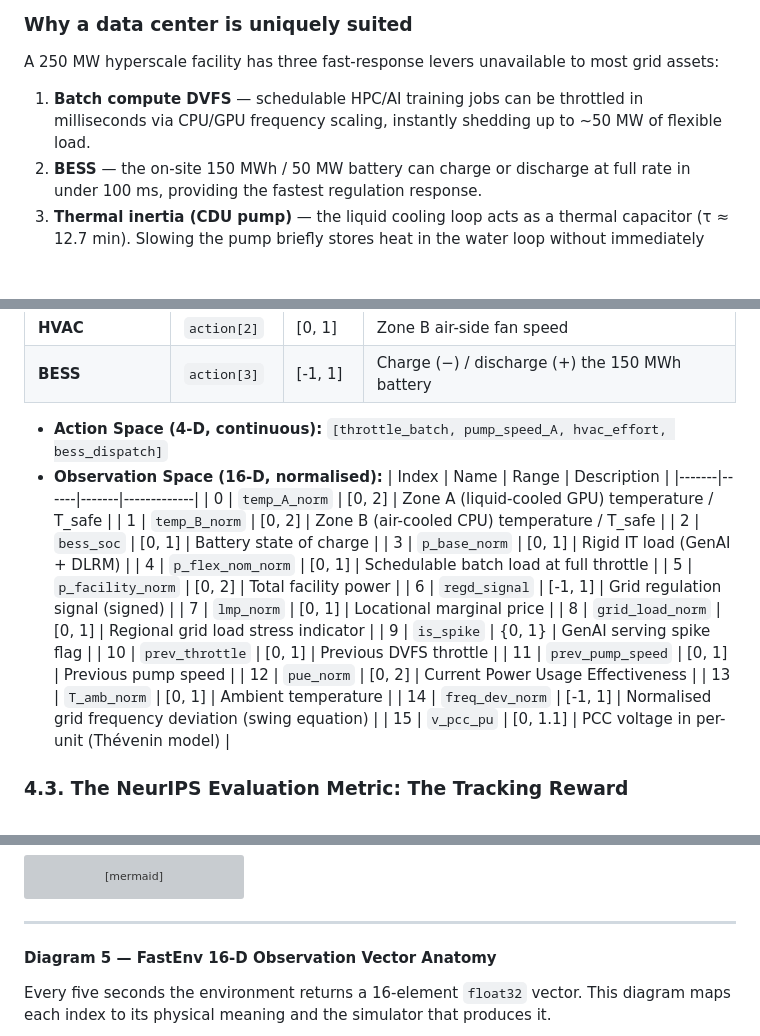
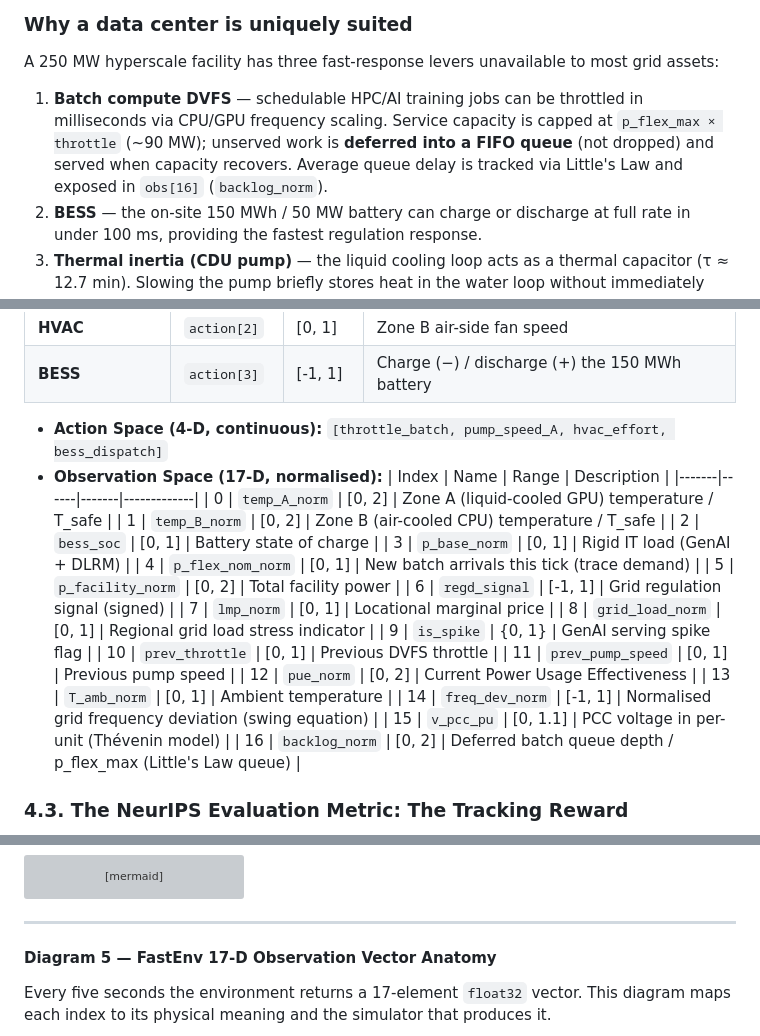
Before and after one commit to HewlettPackard/c2g-bench, a Markdown page: README.md, 3 parts joined by grey strips. Rendered like a GitHub page; blank space fills up the shorter version; grey boxes are pictures that could not be loaded.

````diff
--- a/README.md
+++ b/README.md
@@ -60,7 +60,7 @@ Under FERC Order 755, the *performance score* is the correlation between the dem
 
 A 250 MW hyperscale facility has three fast-response levers unavailable to most grid assets:
 
-1. **Batch compute DVFS** — schedulable HPC/AI training jobs can be throttled in milliseconds via CPU/GPU frequency scaling, instantly shedding up to ~50 MW of flexible load.
+1. **Batch compute DVFS** — schedulable HPC/AI training jobs can be throttled in milliseconds via CPU/GPU frequency scaling. Service capacity is capped at `p_flex_max × throttle` (~90 MW); unserved work is **deferred into a FIFO queue** (not dropped) and served when capacity recovers. Average queue delay is tracked via Little's Law and exposed in `obs[16]` (`backlog_norm`).
 2. **BESS** — the on-site 150 MWh / 50 MW battery can charge or discharge at full rate in under 100 ms, providing the fastest regulation response.
 3. **Thermal inertia (CDU pump)** — the liquid cooling loop acts as a thermal capacitor (τ ≈ 12.7 min). Slowing the pump briefly stores heat in the water loop without immediately raising server temperatures, providing ~5–10 MW of additional regulation headroom for short intervals.
 
@@ -112,14 +112,14 @@ Executes the physical "Handshake." Receives the real-time frequency regulation s
 | **BESS** | `action[3]` | [-1, 1] | Charge (−) / discharge (+) the 150 MWh battery |
 
 - **Action Space (4-D, continuous):** `[throttle_batch, pump_speed_A, hvac_effort, bess_dispatch]`
-- **Observation Space (16-D, normalised):**
+- **Observation Space (17-D, normalised):**
   | Index | Name | Range | Description |
   |-------|------|-------|-------------|
   | 0 | `temp_A_norm` | [0, 2] | Zone A (liquid-cooled GPU) temperature / T_safe |
   | 1 | `temp_B_norm` | [0, 2] | Zone B (air-cooled CPU) temperature / T_safe |
   | 2 | `bess_soc` | [0, 1] | Battery state of charge |
   | 3 | `p_base_norm` | [0, 1] | Rigid IT load (GenAI + DLRM) |
-  | 4 | `p_flex_nom_norm` | [0, 1] | Schedulable batch load at full throttle |
+  | 4 | `p_flex_nom_norm` | [0, 1] | New batch arrivals this tick (trace demand) |
   | 5 | `p_facility_norm` | [0, 2] | Total facility power |
   | 6 | `regd_signal` | [-1, 1] | Grid regulation signal (signed) |
   | 7 | `lmp_norm` | [0, 1] | Locational marginal price |
@@ -131,6 +131,7 @@ Executes the physical "Handshake." Receives the real-time frequency regulation s
   | 13 | `T_amb_norm` | [0, 1] | Ambient temperature |
   | 14 | `freq_dev_norm` | [-1, 1] | Normalised grid frequency deviation (swing equation) |
   | 15 | `v_pcc_pu` | [0, 1.1] | PCC voltage in per-unit (Thévenin model) |
+  | 16 | `backlog_norm` | [0, 2] | Deferred batch queue depth / p_flex_max (Little's Law queue) |
 
 ### 4.3. The NeurIPS Evaluation Metric: The Tracking Reward
 
@@ -385,9 +386,9 @@ sequenceDiagram
 
 ---
 
-#### Diagram 5 — FastEnv 16-D Observation Vector Anatomy
+#### Diagram 5 — FastEnv 17-D Observation Vector Anatomy
 
-Every five seconds the environment returns a 16-element `float32` vector. This diagram maps each index to its physical meaning and the simulator that produces it.
+Every five seconds the environment returns a 17-element `float32` vector. This diagram maps each index to its physical meaning and the simulator that produces it.
 
 ```mermaid
 flowchart LR
````
Also changed, not shown: other parts of README.md (+9 -7 lines).
